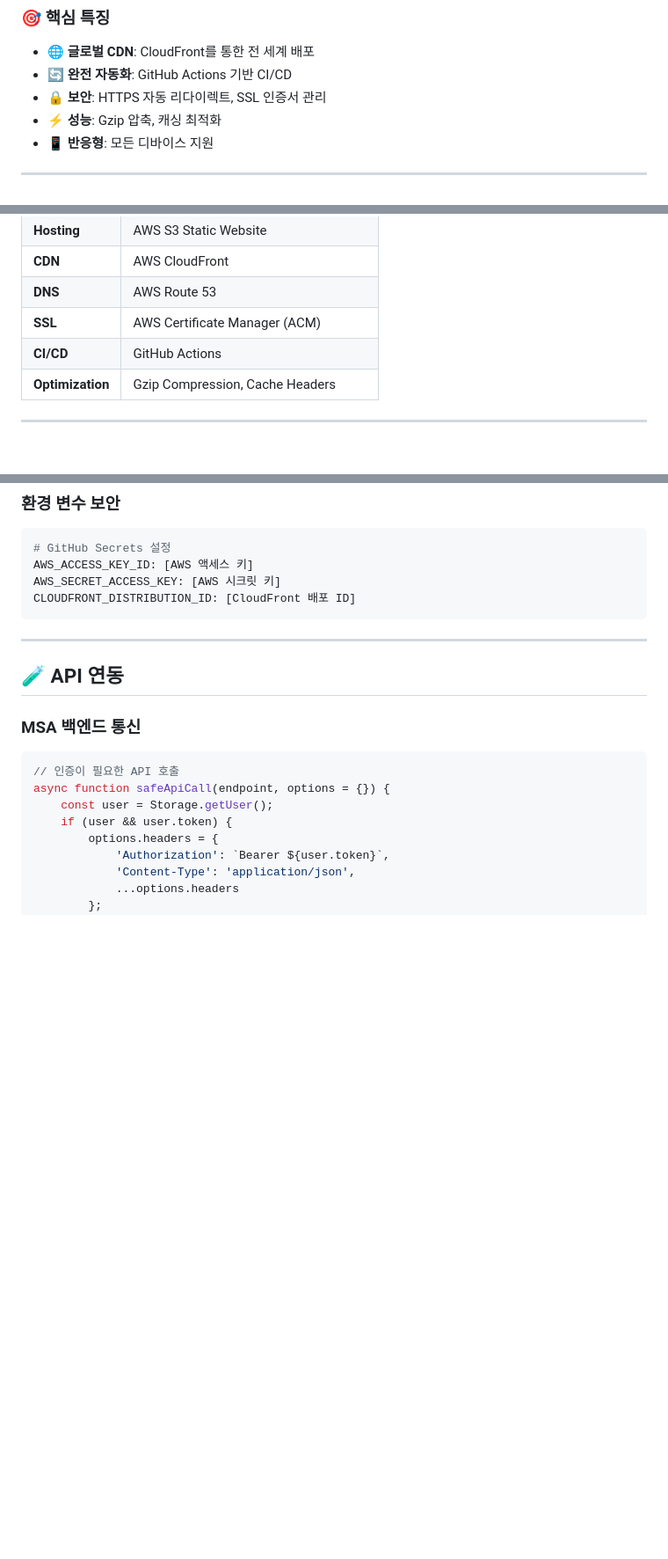
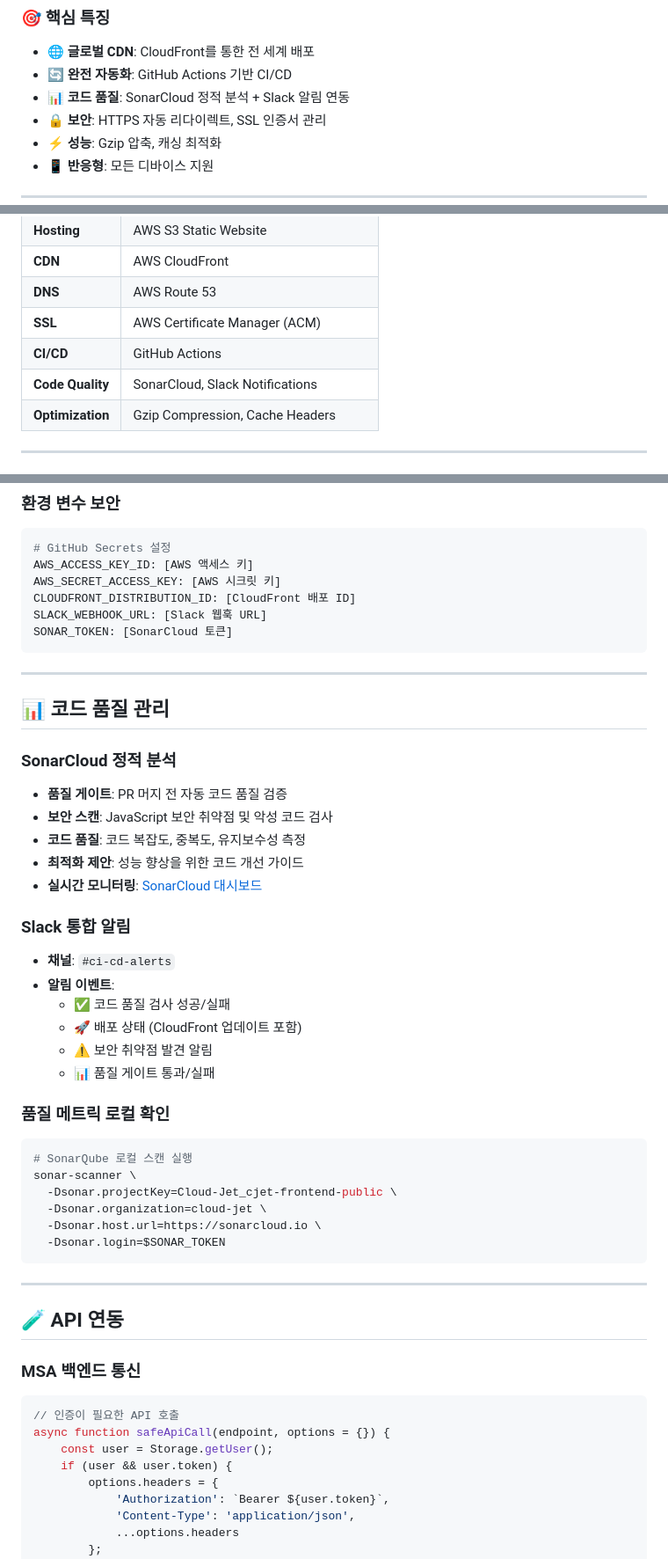
Before and after one commit to Cloud-Jet/cjet-frontend-public, a Markdown page: README.md, 3 parts joined by grey strips. Shown: that part at 88% size. Rendered like a GitHub page; blank space fills up the shorter version.

Commit message:
readme.md 수정

````diff
--- a/README.md
+++ b/README.md
@@ -16,6 +18,7 @@ AWS 클라우드 인프라와 완전 자동화된 CI/CD 파이프라인을 통
 ### 🎯 **핵심 특징**
 - 🌐 **글로벌 CDN**: CloudFront를 통한 전 세계 배포
 - 🔄 **완전 자동화**: GitHub Actions 기반 CI/CD
+- 📊 **코드 품질**: SonarCloud 정적 분석 + Slack 알림 연동
 - 🔒 **보안**: HTTPS 자동 리다이렉트, SSL 인증서 관리
 - ⚡ **성능**: Gzip 압축, 캐싱 최적화
 - 📱 **반응형**: 모든 디바이스 지원
@@ -42,6 +45,7 @@ AWS 클라우드 인프라와 완전 자동화된 CI/CD 파이프라인을 통
 | **DNS** | AWS Route 53 |
 | **SSL** | AWS Certificate Manager (ACM) |
 | **CI/CD** | GitHub Actions |
+| **Code Quality** | SonarCloud, Slack Notifications |
 | **Optimization** | Gzip Compression, Cache Headers |
 
 ---
@@ -244,6 +248,37 @@ jobs:
 AWS_ACCESS_KEY_ID: [AWS 액세스 키]
 AWS_SECRET_ACCESS_KEY: [AWS 시크릿 키]
 CLOUDFRONT_DISTRIBUTION_ID: [CloudFront 배포 ID]
+SLACK_WEBHOOK_URL: [Slack 웹훅 URL]
+SONAR_TOKEN: [SonarCloud 토큰]
+```
+
+---
+
+## 📊 **코드 품질 관리**
+
+### **SonarCloud 정적 분석**
+- **품질 게이트**: PR 머지 전 자동 코드 품질 검증
+- **보안 스캔**: JavaScript 보안 취약점 및 악성 코드 검사
+- **코드 품질**: 코드 복잡도, 중복도, 유지보수성 측정
+- **최적화 제안**: 성능 향상을 위한 코드 개선 가이드
+- **실시간 모니터링**: [SonarCloud 대시보드](https://sonarcloud.io/project/overview?id=Cloud-Jet_cjet-frontend-public)
+
+### **Slack 통합 알림**
+- **채널**: `#ci-cd-alerts`
+- **알림 이벤트**:
+  - ✅ 코드 품질 검사 성공/실패
+  - 🚀 배포 상태 (CloudFront 업데이트 포함)
+  - ⚠️ 보안 취약점 발견 알림
+  - 📊 품질 게이트 통과/실패
+
+### **품질 메트릭 로컬 확인**
+```bash
+# SonarQube 로컬 스캔 실행
+sonar-scanner \
+  -Dsonar.projectKey=Cloud-Jet_cjet-frontend-public \
+  -Dsonar.organization=cloud-jet \
+  -Dsonar.host.url=https://sonarcloud.io \
+  -Dsonar.login=$SONAR_TOKEN
 ```
 
 ---
````
Also changed, not shown: other parts of README.md (+2 -0 lines).
